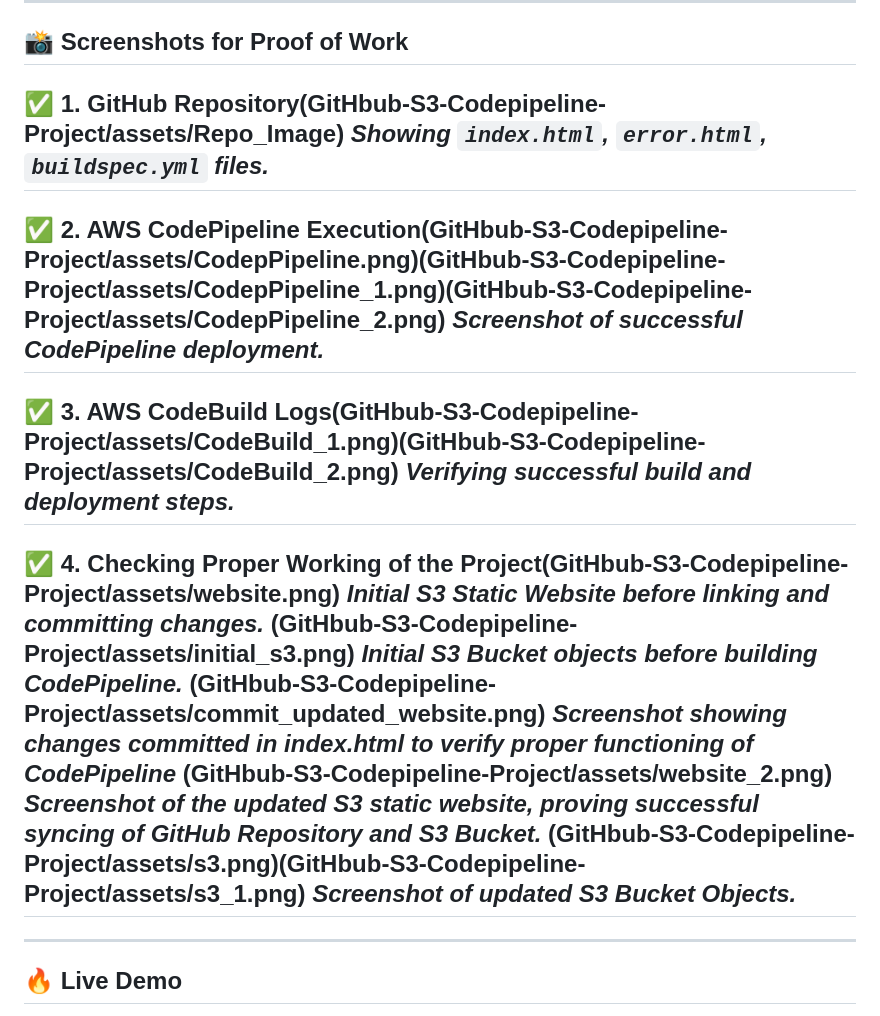
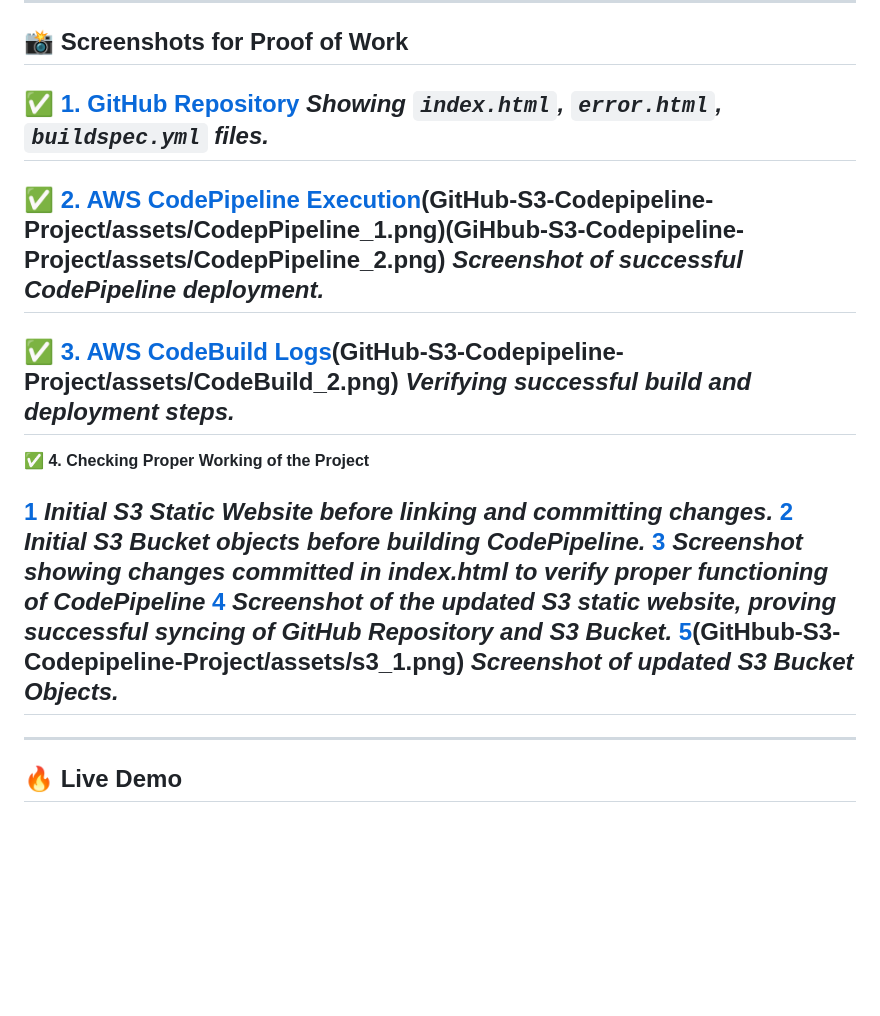
Before and after one commit to git-hub-user7/GitHub-S3-Codepipeline-Project, a Markdown page: README.md, the part around the change. Rendered like a GitHub page; blank space fills up the shorter version.

```diff
--- a/README.md
+++ b/README.md
@@ -91,24 +91,26 @@ phases:
 ---
 
 ## 📸 **Screenshots for Proof of Work**
-✅ **1. GitHub Repository**(GitHbub-S3-Codepipeline-Project/assets/Repo_Image)
+✅ [**1. GitHub Repository**](GitHub-S3-Codepipeline-Project/assets/Repo_Image)
 *Showing `index.html`, `error.html`, `buildspec.yml` files.*
 ---
-✅ **2. AWS CodePipeline Execution**(GitHbub-S3-Codepipeline-Project/assets/CodepPipeline.png)(GitHbub-S3-Codepipeline-Project/assets/CodepPipeline_1.png)(GitHbub-S3-Codepipeline-Project/assets/CodepPipeline_2.png)
+✅ [**2. AWS CodePipeline Execution**](GitHub-S3-Codepipeline-Project/assets/CodepPipeline.png)(GitHub-S3-Codepipeline-Project/assets/CodepPipeline_1.png)(GiHbub-S3-Codepipeline-Project/assets/CodepPipeline_2.png)
 *Screenshot of successful CodePipeline deployment.*
 ---
-✅ **3. AWS CodeBuild Logs**(GitHbub-S3-Codepipeline-Project/assets/CodeBuild_1.png)(GitHbub-S3-Codepipeline-Project/assets/CodeBuild_2.png)
+✅ [**3. AWS CodeBuild Logs**](GitHub-S3-Codepipeline-Project/assets/CodeBuild_1.png)(GitHub-S3-Codepipeline-Project/assets/CodeBuild_2.png)
 *Verifying successful build and deployment steps.*
 ---
-✅ **4. Checking Proper Working of the Project**(GitHbub-S3-Codepipeline-Project/assets/website.png)
+✅ **4. Checking Proper Working of the Project**
+
+[1](GitHub-S3-Codepipeline-Project/assets/website.png)
 *Initial S3 Static Website before linking and committing changes.*
-(GitHbub-S3-Codepipeline-Project/assets/initial_s3.png)
+[2](GitHub-S3-Codepipeline-Project/assets/initial_s3.png)
 *Initial S3 Bucket objects before building CodePipeline.*
-(GitHbub-S3-Codepipeline-Project/assets/commit_updated_website.png)
+[3](GitHub-S3-Codepipeline-Project/assets/commit_updated_website.png)
 *Screenshot showing changes committed in index.html to verify proper functioning of CodePipeline*
-(GitHbub-S3-Codepipeline-Project/assets/website_2.png)
+[4](GitHub-S3-Codepipeline-Project/assets/website_2.png)
 *Screenshot of the updated S3 static website, proving successful syncing of GitHub Repository and S3 Bucket.*
-(GitHbub-S3-Codepipeline-Project/assets/s3.png)(GitHbub-S3-Codepipeline-Project/assets/s3_1.png)
+[5](GitHub-S3-Codepipeline-Project/assets/s3.png)(GitHbub-S3-Codepipeline-Project/assets/s3_1.png)
 *Screenshot of updated S3 Bucket Objects.*
 ---
 
```
